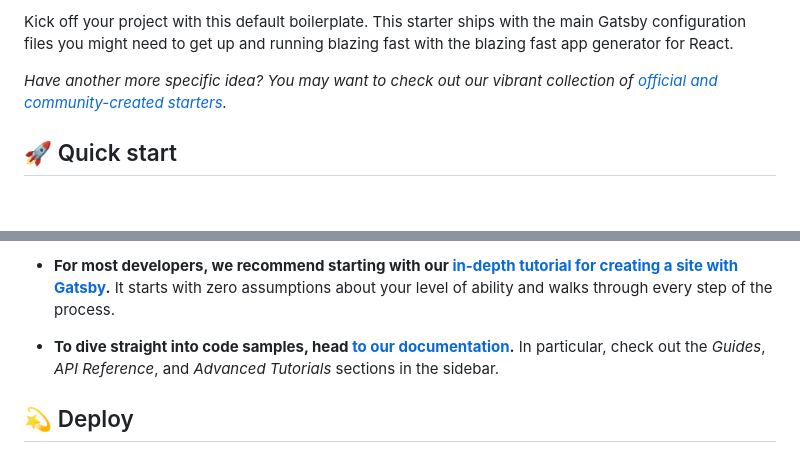
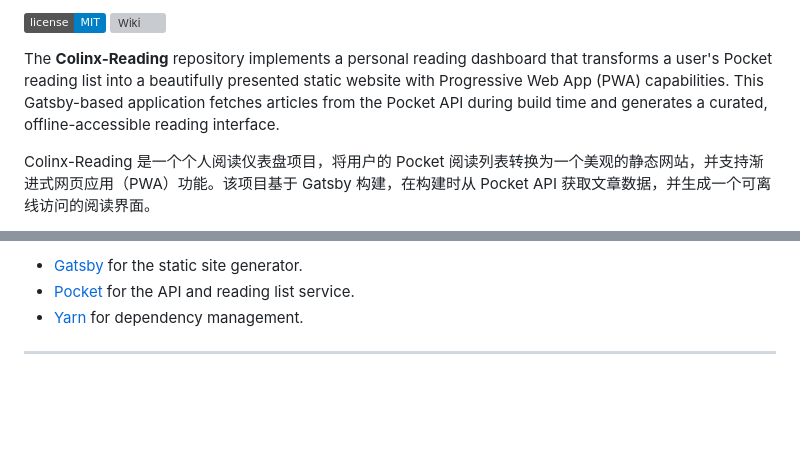
Before and after one commit to Colin-XKL/Colinx-Reading, a Markdown page: README.md, 2 parts joined by grey strips. GitHub-like rendering; badges without logos; blank space fills up the shorter version; grey boxes are pictures that could not be loaded.

```diff
--- a/README.md
+++ b/README.md
@@ -10,7 +2,8 @@
 
-Kick off your project with this default boilerplate. This starter ships with the main Gatsby configuration files you might need to get up and running blazing fast with the blazing fast app generator for React.
+[![License](https://img.shields.io/badge/license-MIT-blue.svg)](LICENSE)
+[![Wiki](https://deepwiki.com/badge.svg)](https://deepwiki.com/Colin-XKL/Colinx-Reading)
 
-_Have another more specific idea? You may want to check out our vibrant collection of [official and community-created starters](https://www.gatsbyjs.com/docs/gatsby-starters/)._
+The **Colinx-Reading** repository implements a personal reading dashboard that transforms a user's Pocket reading list into a beautifully presented static website with Progressive Web App (PWA) capabilities. This Gatsby-based application fetches articles from the Pocket API during build time and generates a curated, offline-accessible reading interface.
 
-## 🚀 Quick start
+Colinx-Reading 是一个个人阅读仪表盘项目，将用户的 Pocket 阅读列表转换为一个美观的静态网站，并支持渐进式网页应用（PWA）功能。该项目基于 Gatsby 构建，在构建时从 Pocket API 获取文章数据，并生成一个可离线访问的阅读界面。
 
@@ -88,7 +85,8 @@ Looking for more guidance? Full documentation for Gatsby lives [on the website](
 
-- **For most developers, we recommend starting with our [in-depth tutorial for creating a site with Gatsby](https://www.gatsbyjs.com/tutorial/).** It starts with zero assumptions about your level of ability and walks through every step of the process.
+- [Gatsby](https://www.gatsbyjs.com/) for the static site generator.
+- [Pocket](https://getpocket.com/) for the API and reading list service.
+- [Yarn](https://yarnpkg.com/) for dependency management.
 
-- **To dive straight into code samples, head [to our documentation](https://www.gatsbyjs.com/docs/).** In particular, check out the _Guides_, _API Reference_, and _Advanced Tutorials_ sections in the sidebar.
 
-## 💫 Deploy
+---
 
```
Also changed, not shown: other parts of README.md (+126 -57 lines).
